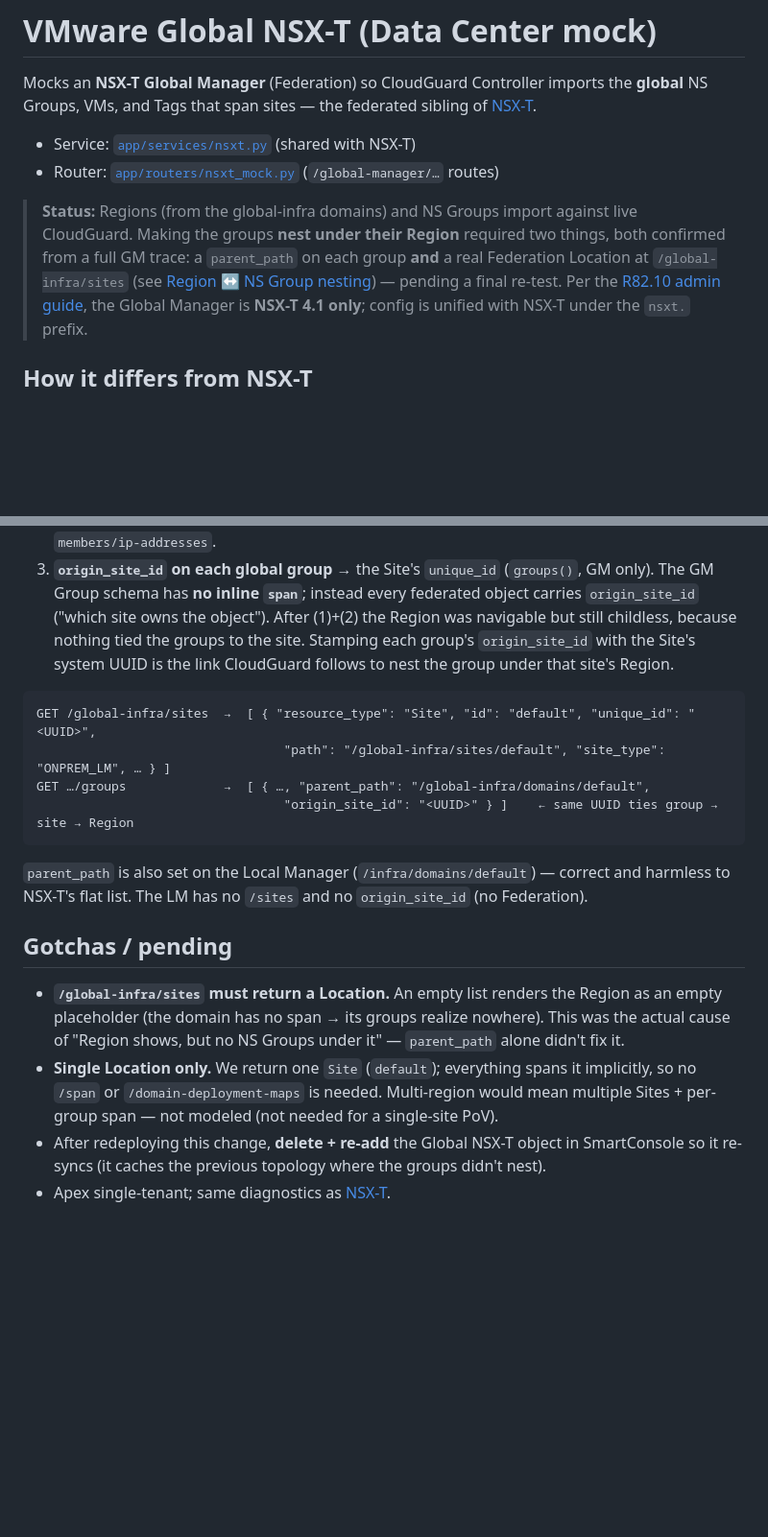
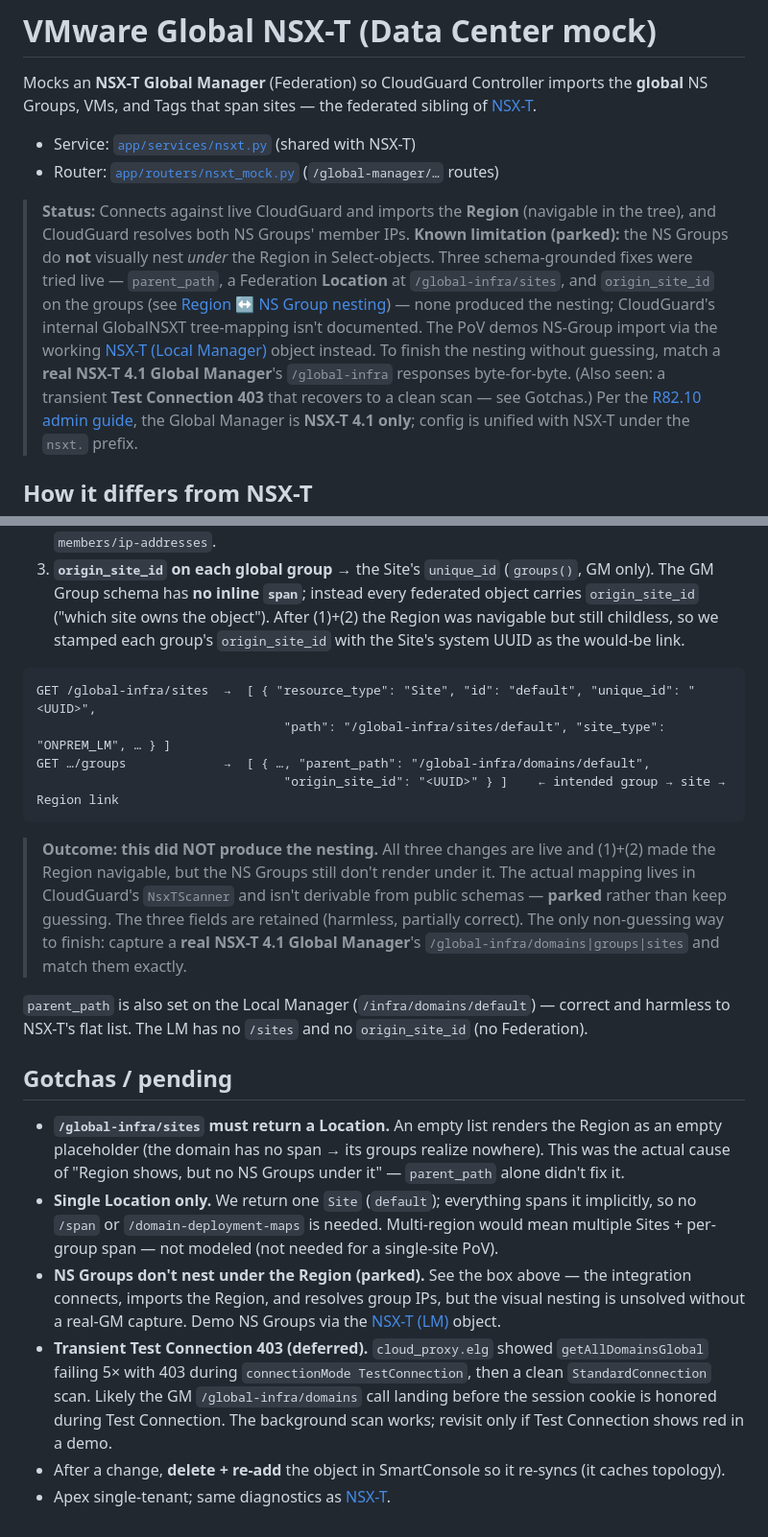
Before and after one commit to alshawwaf/Drawbridge, a Markdown page: docs/integrations/global-nsxt.md, 2 parts joined by grey strips. Shown at 96% size. GitHub-like rendering; blank space fills up the shorter version.

Commit message:
docs(Global NSX-T): record NS-Group nesting as parked + the Test Connection 403
All three schema-grounded fixes (parent_path, Location, origin_site_id) are live and made the Region navigable + resolve group IPs, but the groups don't visually nest under the Region. CloudGuard's internal GlobalNSXT tree-mapping isn't derivable from public schemas; parked pending a real-GM capture. Demo NS Groups via the NSX-T LM object.

````diff
--- a/docs/integrations/global-nsxt.md
+++ b/docs/integrations/global-nsxt.md
@@ -6,11 +6,16 @@ Groups, VMs, and Tags that span sites — the federated sibling of [NSX-T](nsxt.
 - Service: [`app/services/nsxt.py`](../../app/services/nsxt.py) (shared with NSX-T)
 - Router: [`app/routers/nsxt_mock.py`](../../app/routers/nsxt_mock.py) (`/global-manager/…` routes)
 
-> **Status:** Regions (from the global-infra domains) and NS Groups import against live CloudGuard.
-> Making the groups **nest under their Region** required two things, both confirmed from a full GM
-> trace: a `parent_path` on each group **and** a real Federation Location at `/global-infra/sites`
-> (see [Region ↔ NS Group nesting](#region--ns-group-nesting-what-actually-makes-them-appear)) —
-> pending a final re-test. Per the
+> **Status:** Connects against live CloudGuard and imports the **Region** (navigable in the tree),
+> and CloudGuard resolves both NS Groups' member IPs. **Known limitation (parked):** the NS Groups do
+> **not** visually nest *under* the Region in Select-objects. Three schema-grounded fixes were tried
+> live — `parent_path`, a Federation **Location** at `/global-infra/sites`, and `origin_site_id` on
+> the groups (see [Region ↔ NS Group nesting](#region--ns-group-nesting-what-actually-makes-them-appear))
+> — none produced the nesting; CloudGuard's internal GlobalNSXT tree-mapping isn't documented. The PoV
+> demos NS-Group import via the working [NSX-T (Local Manager)](nsxt.md) object instead. To finish the
+> nesting without guessing, match a **real NSX-T 4.1 Global Manager**'s `/global-infra` responses
+> byte-for-byte. (Also seen: a transient **Test Connection 403** that recovers to a clean scan — see
+> Gotchas.) Per the
 > [R82.10 admin guide](https://sc1.checkpoint.com/documents/R82.10/WebAdminGuides/EN/CP_R82.10_CloudGuard_Controller_AdminGuide/Content/Topics-CGRDG/Supported-Data-Centers-VMware.htm),
 > the Global Manager is **NSX-T 4.1 only**; config is unified with NSX-T under the `nsxt.` prefix.
 
@@ -94,16 +99,22 @@ trace, not a guess:
    `members/ip-addresses`.
 3. **`origin_site_id` on each global group** → the Site's `unique_id` (`groups()`, GM only). The GM
    Group schema has **no inline `span`**; instead every federated object carries `origin_site_id`
-   ("which site owns the object"). After (1)+(2) the Region was navigable but still childless, because
-   nothing tied the groups to the site. Stamping each group's `origin_site_id` with the Site's system
-   UUID is the link CloudGuard follows to nest the group under that site's Region.
+   ("which site owns the object"). After (1)+(2) the Region was navigable but still childless, so we
+   stamped each group's `origin_site_id` with the Site's system UUID as the would-be link.
 
 ```
 GET /global-infra/sites  →  [ { "resource_type": "Site", "id": "default", "unique_id": "<UUID>",
                                  "path": "/global-infra/sites/default", "site_type": "ONPREM_LM", … } ]
 GET …/groups             →  [ { …, "parent_path": "/global-infra/domains/default",
-                                 "origin_site_id": "<UUID>" } ]    ← same UUID ties group → site → Region
+                                 "origin_site_id": "<UUID>" } ]    ← intended group → site → Region link
 ```
+
+> **Outcome: this did NOT produce the nesting.** All three changes are live and (1)+(2) made the
+> Region navigable, but the NS Groups still don't render under it. The actual mapping lives in
+> CloudGuard's `NsxTScanner` and isn't derivable from public schemas — **parked** rather than keep
+> guessing. The three fields are retained (harmless, partially correct). The only non-guessing way to
+> finish: capture a **real NSX-T 4.1 Global Manager**'s `/global-infra/domains|groups|sites` and match
+> them exactly.
 
 `parent_path` is also set on the Local Manager (`/infra/domains/default`) — correct and harmless to
 NSX-T's flat list. The LM has no `/sites` and no `origin_site_id` (no Federation).
@@ -116,6 +127,12 @@ NSX-T's flat list. The LM has no `/sites` and no `origin_site_id` (no Federation
 - **Single Location only.** We return one `Site` (`default`); everything spans it implicitly, so no
   `/span` or `/domain-deployment-maps` is needed. Multi-region would mean multiple Sites + per-group
   span — not modeled (not needed for a single-site PoV).
-- After redeploying this change, **delete + re-add** the Global NSX-T object in SmartConsole so it
-  re-syncs (it caches the previous topology where the groups didn't nest).
+- **NS Groups don't nest under the Region (parked).** See the box above — the integration connects,
+  imports the Region, and resolves group IPs, but the visual nesting is unsolved without a real-GM
+  capture. Demo NS Groups via the [NSX-T (LM)](nsxt.md) object.
+- **Transient Test Connection 403 (deferred).** `cloud_proxy.elg` showed `getAllDomainsGlobal` failing
+  5× with 403 during `connectionMode TestConnection`, then a clean `StandardConnection` scan. Likely
+  the GM `/global-infra/domains` call landing before the session cookie is honored during Test
+  Connection. The background scan works; revisit only if Test Connection shows red in a demo.
+- After a change, **delete + re-add** the object in SmartConsole so it re-syncs (it caches topology).
 - Apex single-tenant; same diagnostics as [NSX-T](nsxt.md).
````
